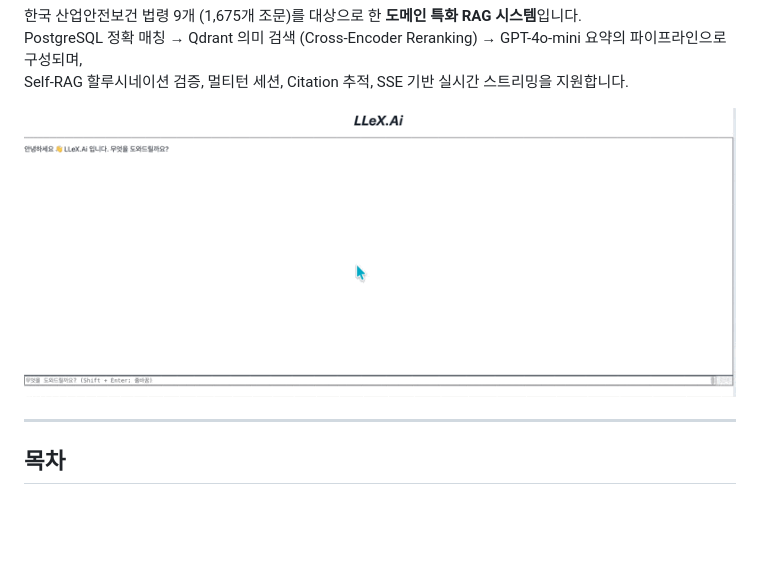
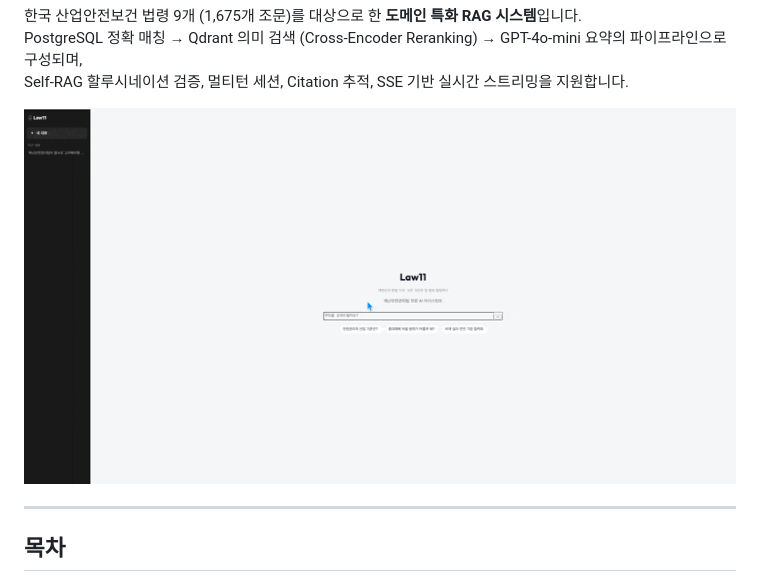
Before and after one commit to codingiswine/law11, a Markdown page: README.md, the part around the change. Drawn GitHub-style; pictures changed too: assets/law11_demo.gif (added), assets/llex_demo.gif (deleted); blank space fills up the shorter version.

```diff
--- a/README.md
+++ b/README.md
@@ -12,7 +12,7 @@ PostgreSQL 정확 매칭 → Qdrant 의미 검색 (Cross-Encoder Reranking) →
 Self-RAG 할루시네이션 검증, 멀티턴 세션, Citation 추적, SSE 기반 실시간 스트리밍을 지원합니다.
 
 <div align="center">
-  <img src="assets/llex_demo.gif" alt="Law11 Demo" width="800">
+  <img src="assets/law11_demo.gif" alt="Law11 Demo" width="800">
 </div>
 
 ---
```
Also changed, not shown: 4 other files.
